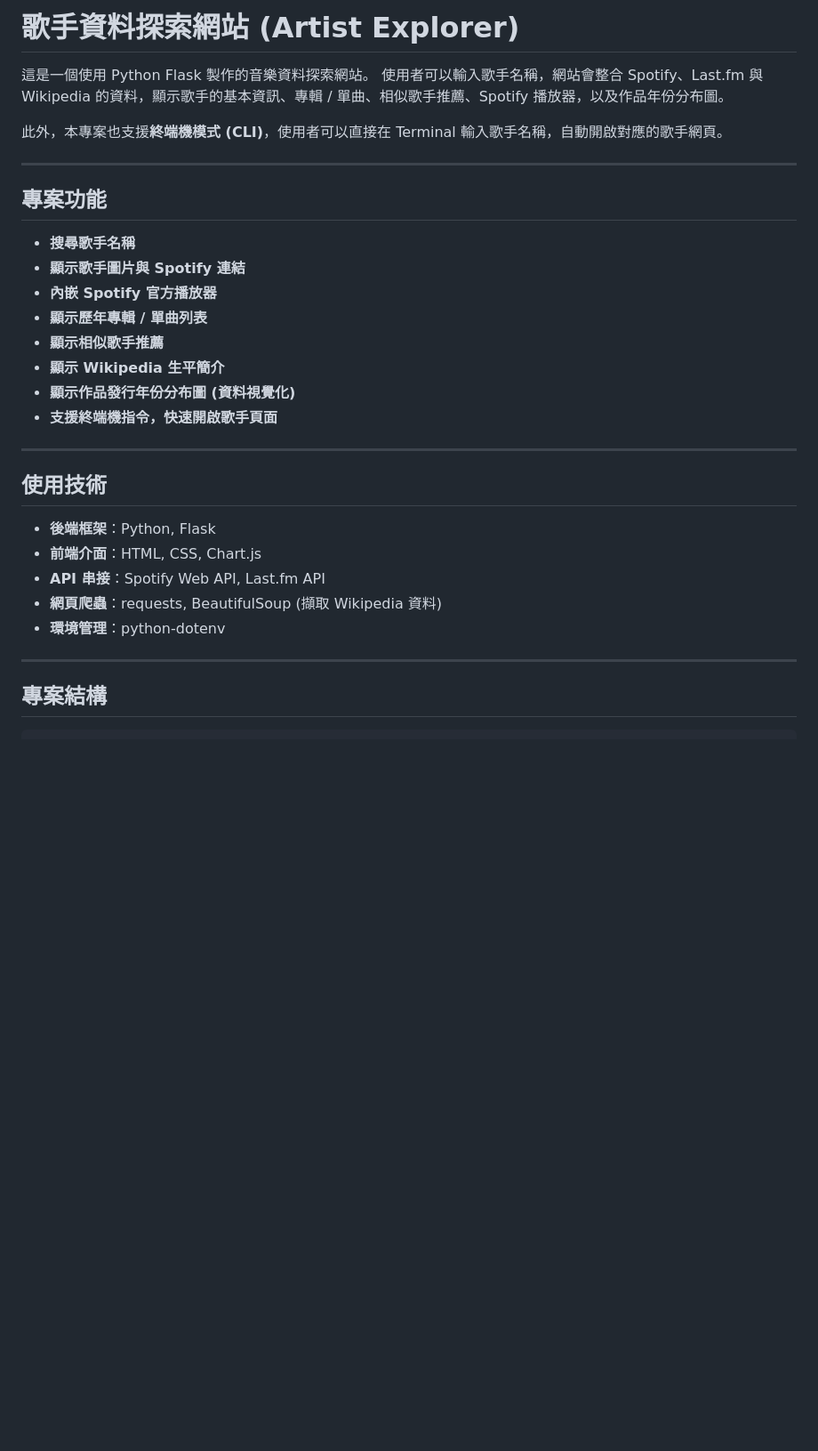
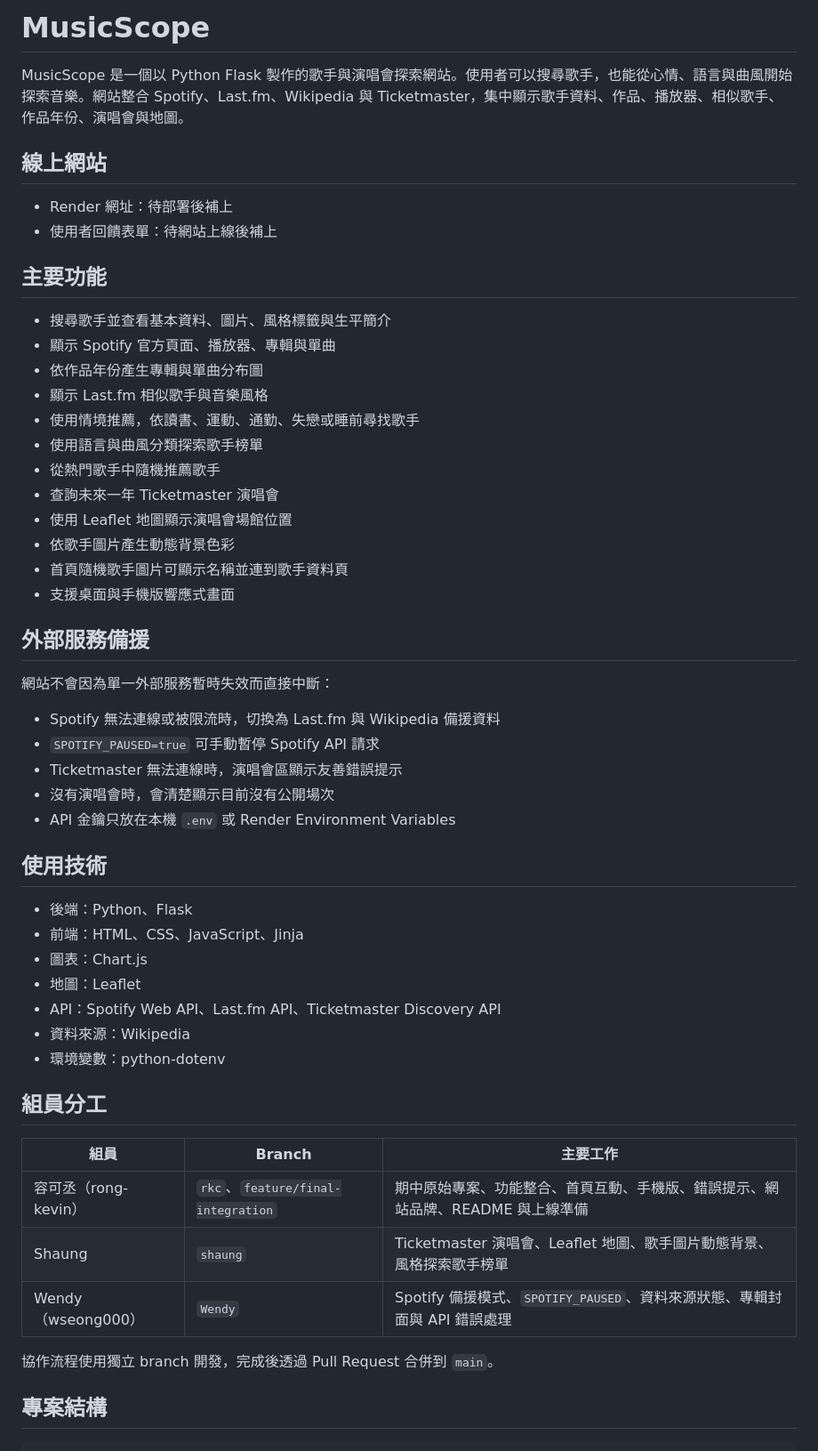
Before and after one commit to rong-kevin/my-first-python-project, a Markdown page: README.md, the part around one of its changes. Shown at 89% size. Rendered like a GitHub page; blank space fills up the shorter version.

Commit message:
Update README for final project

````diff
--- a/README.md
+++ b/README.md
@@ -1,35 +1,57 @@
-# 歌手資料探索網站 (Artist Explorer)
+# MusicScope
 
-這是一個使用 Python Flask 製作的音樂資料探索網站。
-使用者可以輸入歌手名稱，網站會整合 Spotify、Last.fm 與 Wikipedia 的資料，顯示歌手的基本資訊、專輯 / 單曲、相似歌手推薦、Spotify 播放器，以及作品年份分布圖。
+MusicScope 是一個以 Python Flask 製作的歌手與演唱會探索網站。使用者可以搜尋歌手，也能從心情、語言與曲風開始探索音樂。網站整合 Spotify、Last.fm、Wikipedia 與 Ticketmaster，集中顯示歌手資料、作品、播放器、相似歌手、作品年份、演唱會與地圖。
 
-此外，本專案也支援**終端機模式 (CLI)**，使用者可以直接在 Terminal 輸入歌手名稱，自動開啟對應的歌手網頁。
+## 線上網站
 
----
+- Render 網址：待部署後補上
+- 使用者回饋表單：待網站上線後補上
 
-## 專案功能
+## 主要功能
 
-- **搜尋歌手名稱**
-- **顯示歌手圖片與 Spotify 連結**
-- **內嵌 Spotify 官方播放器**
-- **顯示歷年專輯 / 單曲列表**
-- **顯示相似歌手推薦**
-- **顯示 Wikipedia 生平簡介**
-- **顯示作品發行年份分布圖 (資料視覺化)**
-- **支援終端機指令，快速開啟歌手頁面**
+- 搜尋歌手並查看基本資料、圖片、風格標籤與生平簡介
+- 顯示 Spotify 官方頁面、播放器、專輯與單曲
+- 依作品年份產生專輯與單曲分布圖
+- 顯示 Last.fm 相似歌手與音樂風格
+- 使用情境推薦，依讀書、運動、通勤、失戀或睡前尋找歌手
+- 使用語言與曲風分類探索歌手榜單
+- 從熱門歌手中隨機推薦歌手
+- 查詢未來一年 Ticketmaster 演唱會
+- 使用 Leaflet 地圖顯示演唱會場館位置
+- 依歌手圖片產生動態背景色彩
+- 首頁隨機歌手圖片可顯示名稱並連到歌手資料頁
+- 支援桌面與手機版響應式畫面
 
----
+## 外部服務備援
 
-##  使用技術
+網站不會因為單一外部服務暫時失效而直接中斷：
 
-- **後端框架**：Python, Flask
-- **前端介面**：HTML, CSS, Chart.js
-- **API 串接**：Spotify Web API, Last.fm API
-- **網頁爬蟲**：requests, BeautifulSoup (擷取 Wikipedia 資料)
-- **環境管理**：python-dotenv
+- Spotify 無法連線或被限流時，切換為 Last.fm 與 Wikipedia 備援資料
+- `SPOTIFY_PAUSED=true` 可手動暫停 Spotify API 請求
+- Ticketmaster 無法連線時，演唱會區顯示友善錯誤提示
+- 沒有演唱會時，會清楚顯示目前沒有公開場次
+- API 金鑰只放在本機 `.env` 或 Render Environment Variables
 
----
+## 使用技術
 
-##  專案結構
+- 後端：Python、Flask
+- 前端：HTML、CSS、JavaScript、Jinja
+- 圖表：Chart.js
+- 地圖：Leaflet
+- API：Spotify Web API、Last.fm API、Ticketmaster Discovery API
+- 資料來源：Wikipedia
+- 環境變數：python-dotenv
+
+## 組員分工
+
+| 組員 | Branch | 主要工作 |
+| --- | --- | --- |
+| 容可丞（rong-kevin） | `rkc`、`feature/final-integration` | 期中原始專案、功能整合、首頁互動、手機版、錯誤提示、網站品牌、README 與上線準備 |
+| Shaung | `shaung` | Ticketmaster 演唱會、Leaflet 地圖、歌手圖片動態背景、風格探索歌手榜單 |
+| Wendy（wseong000） | `Wendy` | Spotify 備援模式、`SPOTIFY_PAUSED`、資料來源狀態、專輯封面與 API 錯誤處理 |
+
+協作流程使用獨立 branch 開發，完成後透過 Pull Request 合併到 `main`。
+
+## 專案結構
 
 ```text
````
Also changed, not shown: other parts of README.md (+84 -65 lines).
